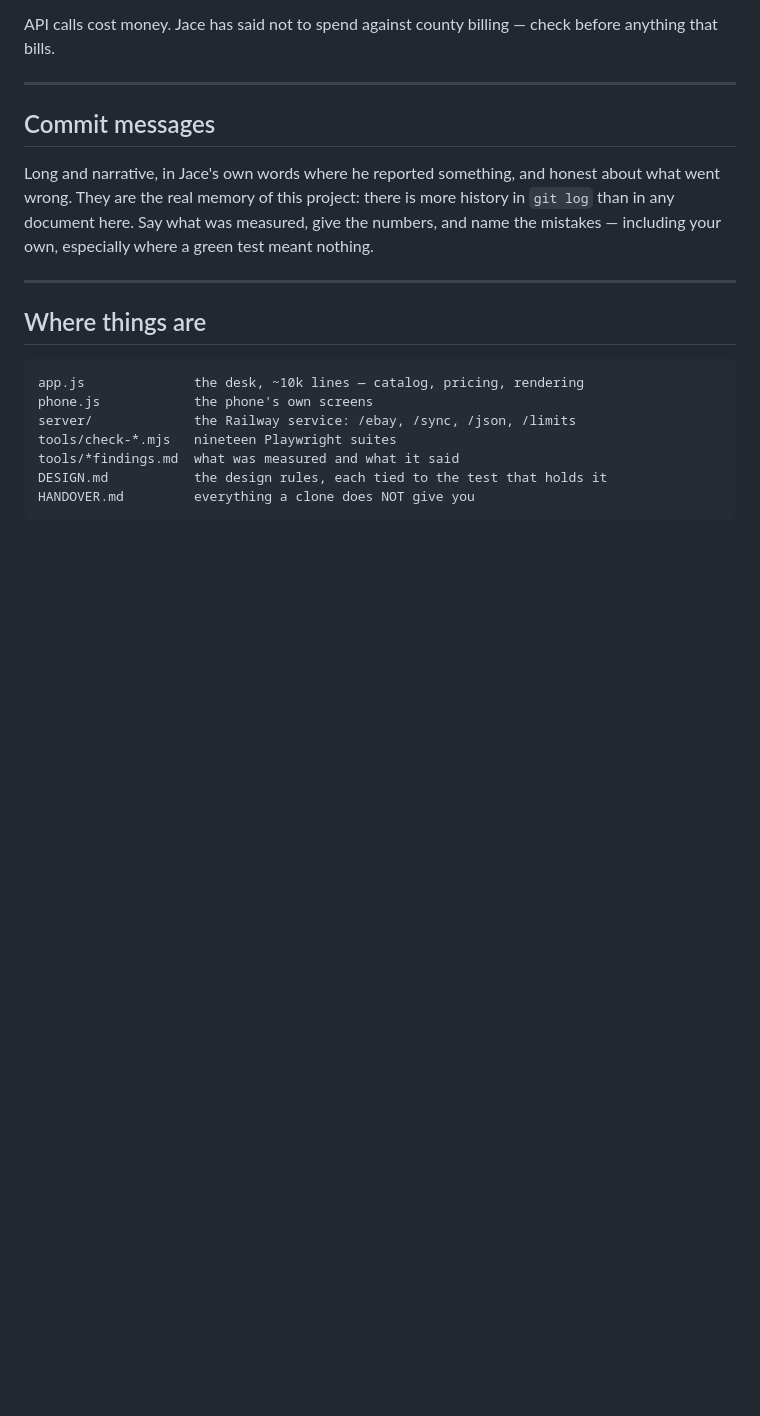
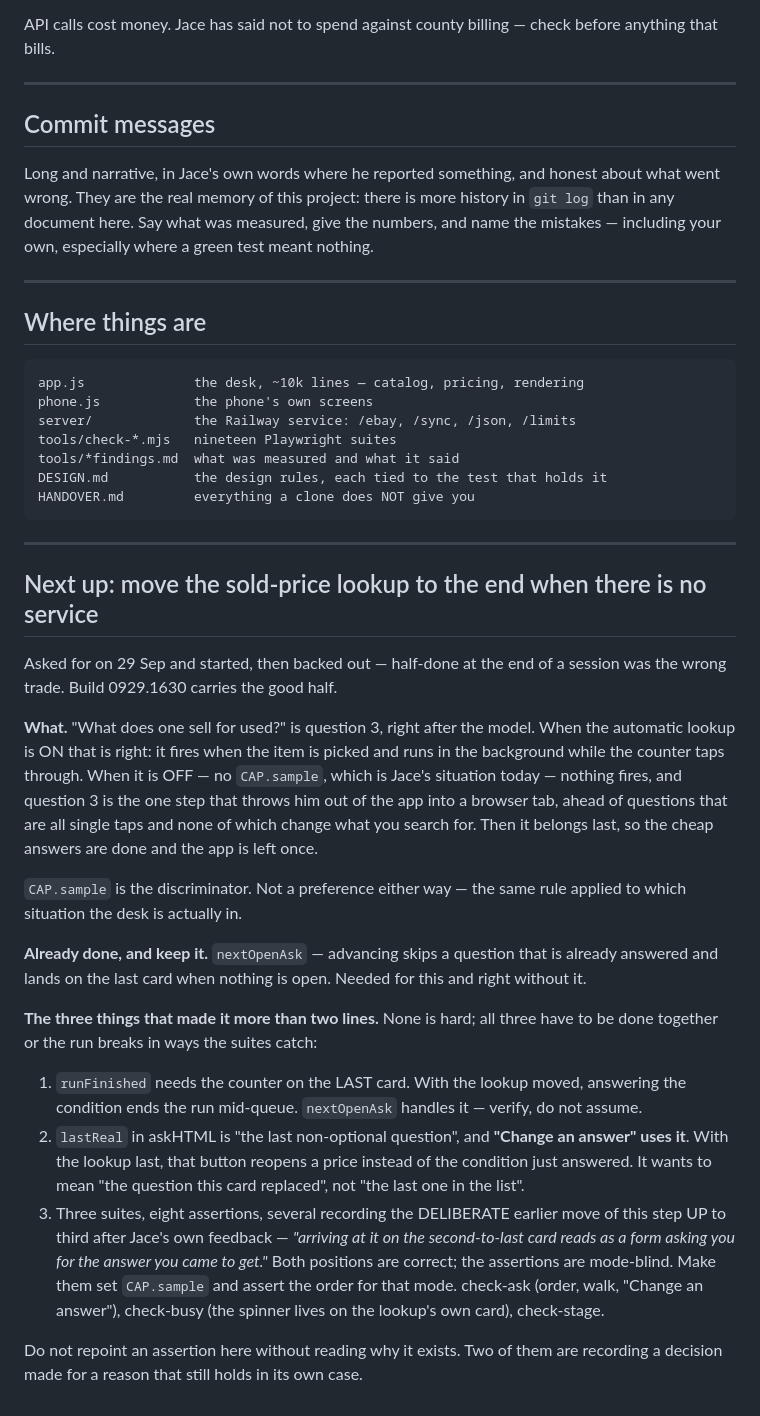
Before and after one commit to jacef8/pawn-desk, a Markdown page: CLAUDE.md, the part around the change. GitHub-like rendering; blank space fills up the shorter version.

Commit message:
Write the reorder down where the next session will read it
"Do the full reorder next session." Recorded in CLAUDE.md rather than left
to a handover summary, because CLAUDE.md is the file a session actually
opens and a summary is not.

It carries what is worth knowing and nothing else: the discriminator is
CAP.sample; nextOpenAsk already shipped and is needed either way; and the
three things that turned two lines into half a session - runFinished
wanting the counter on the last card, "Change an answer" reading lastReal
and so reopening a price instead of the condition, and eight mode-blind
assertions across three suites.

The last line is the one that matters: do not repoint an assertion here
without reading why it exists. Two of them record the deliberate earlier
move of this step UP to third, in Jace's own words - "arriving at it on the
second-to-last card reads as a form asking you for the answer you came to
get." Both positions are right in their own case, which is the whole point
of gating on the service.

Documentation only. Not published.

Co-Authored-By: Claude Opus 5 <noreply@anthropic.com>
Claude-Session: https://claude.ai/code/session_01MR37oxQqhTMM5dCjdJ83Nc

```diff
--- a/CLAUDE.md
+++ b/CLAUDE.md
@@ -149,3 +149,47 @@ especially where a green test meant nothing.
     tools/*findings.md  what was measured and what it said
     DESIGN.md           the design rules, each tied to the test that holds it
     HANDOVER.md         everything a clone does NOT give you
+
+---
+
+## Next up: move the sold-price lookup to the end when there is no service
+
+Asked for on 29 Sep and started, then backed out — half-done at the end of
+a session was the wrong trade. Build 0929.1630 carries the good half.
+
+**What.** "What does one sell for used?" is question 3, right after the
+model. When the automatic lookup is ON that is right: it fires when the item
+is picked and runs in the background while the counter taps through. When it
+is OFF — no `CAP.sample`, which is Jace's situation today — nothing fires,
+and question 3 is the one step that throws him out of the app into a browser
+tab, ahead of questions that are all single taps and none of which change
+what you search for. Then it belongs last, so the cheap answers are done and
+the app is left once.
+
+`CAP.sample` is the discriminator. Not a preference either way — the same
+rule applied to which situation the desk is actually in.
+
+**Already done, and keep it.** `nextOpenAsk` — advancing skips a question
+that is already answered and lands on the last card when nothing is open.
+Needed for this and right without it.
+
+**The three things that made it more than two lines.** None is hard; all
+three have to be done together or the run breaks in ways the suites catch:
+
+1. `runFinished` needs the counter on the LAST card. With the lookup moved,
+   answering the condition ends the run mid-queue. `nextOpenAsk` handles it
+   — verify, do not assume.
+2. `lastReal` in askHTML is "the last non-optional question", and
+   **"Change an answer" uses it**. With the lookup last, that button reopens
+   a price instead of the condition just answered. It wants to mean "the
+   question this card replaced", not "the last one in the list".
+3. Three suites, eight assertions, several recording the DELIBERATE earlier
+   move of this step UP to third after Jace's own feedback — *"arriving at
+   it on the second-to-last card reads as a form asking you for the answer
+   you came to get."* Both positions are correct; the assertions are
+   mode-blind. Make them set `CAP.sample` and assert the order for that
+   mode. check-ask (order, walk, "Change an answer"), check-busy (the
+   spinner lives on the lookup's own card), check-stage.
+
+Do not repoint an assertion here without reading why it exists. Two of them
+are recording a decision made for a reason that still holds in its own case.
```
